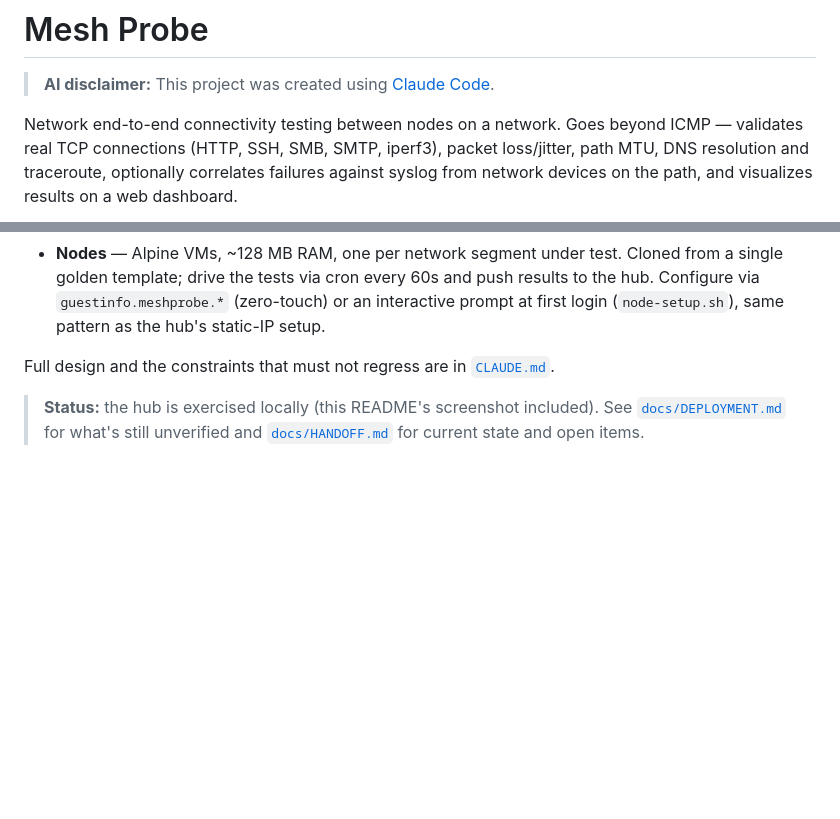
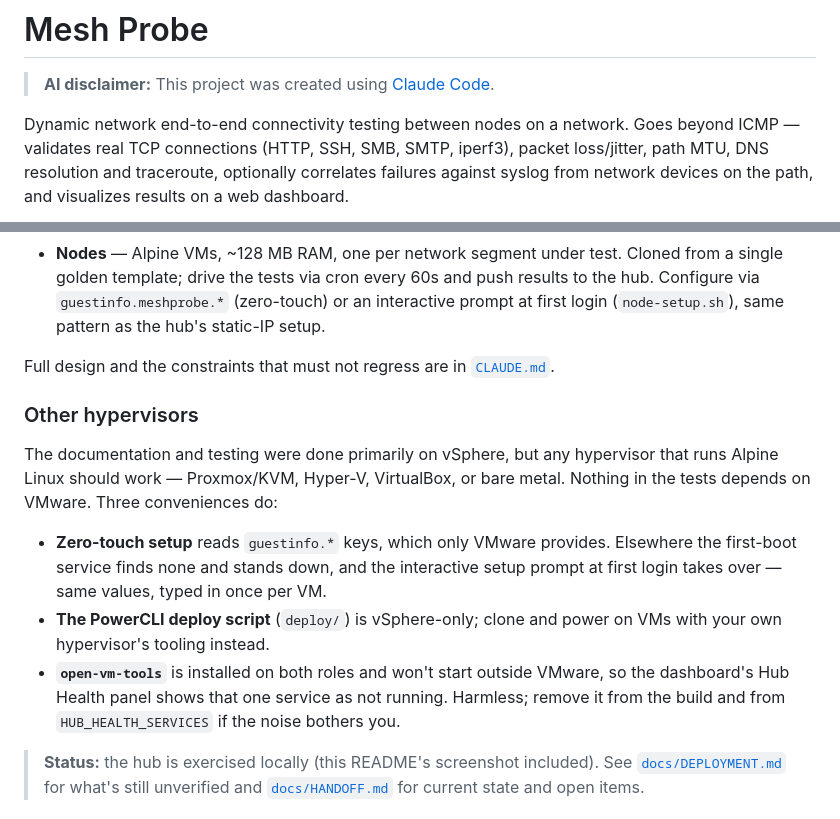
Before and after one commit to orneh24/lab-tester, a Markdown page: README.md, 2 parts joined by grey strips. Rendered like a GitHub page; blank space fills up the shorter version.

Commit message:
README: note other hypervisors work; reword opening line
Adds an "Other hypervisors" section: testing was mainly on vSphere, but
any hypervisor running Alpine works; only zero-touch guestinfo setup, the
PowerCLI deploy script and open-vm-tools are VMware-specific, with the
first-login prompt as the fallback. Opening line now reads "Dynamic
network end-to-end...".

Co-Authored-By: Claude Opus 5.5 <noreply@anthropic.com>

```diff
--- a/README.md
+++ b/README.md
@@ -2,7 +2,7 @@
 
 > **AI disclaimer:** This project was created using [Claude Code](https://claude.com/claude-code).
 
-Network end-to-end connectivity testing between nodes on a network. Goes
+Dynamic network end-to-end connectivity testing between nodes on a network. Goes
 beyond ICMP — validates real TCP connections (HTTP, SSH, SMB, SMTP, iperf3),
 packet loss/jitter, path MTU, DNS resolution and traceroute, optionally
 correlates failures against syslog from network devices on the path, and
@@ -124,6 +124,24 @@ devices logging to the hub at all.
 Full design and the constraints that must not regress are in
 [`CLAUDE.md`](CLAUDE.md).
 
+### Other hypervisors
+
+The documentation and testing were done primarily on vSphere, but any
+hypervisor that runs Alpine Linux should work — Proxmox/KVM, Hyper-V,
+VirtualBox, or bare metal. Nothing in the tests depends on VMware. Three
+conveniences do:
+
+- **Zero-touch setup** reads `guestinfo.*` keys, which only VMware provides.
+  Elsewhere the first-boot service finds none and stands down, and the
+  interactive setup prompt at first login takes over — same values, typed
+  in once per VM.
+- **The PowerCLI deploy script** (`deploy/`) is vSphere-only; clone and
+  power on VMs with your own hypervisor's tooling instead.
+- **`open-vm-tools`** is installed on both roles and won't start outside
+  VMware, so the dashboard's Hub Health panel shows that one service as not
+  running. Harmless; remove it from the build and from
+  `HUB_HEALTH_SERVICES` if the noise bothers you.
+
 > **Status:** the hub is exercised locally (this README's screenshot included).
 > See [`docs/DEPLOYMENT.md`](docs/DEPLOYMENT.md) for what's still unverified
 > and [`docs/HANDOFF.md`](docs/HANDOFF.md) for current state and open items.
```
